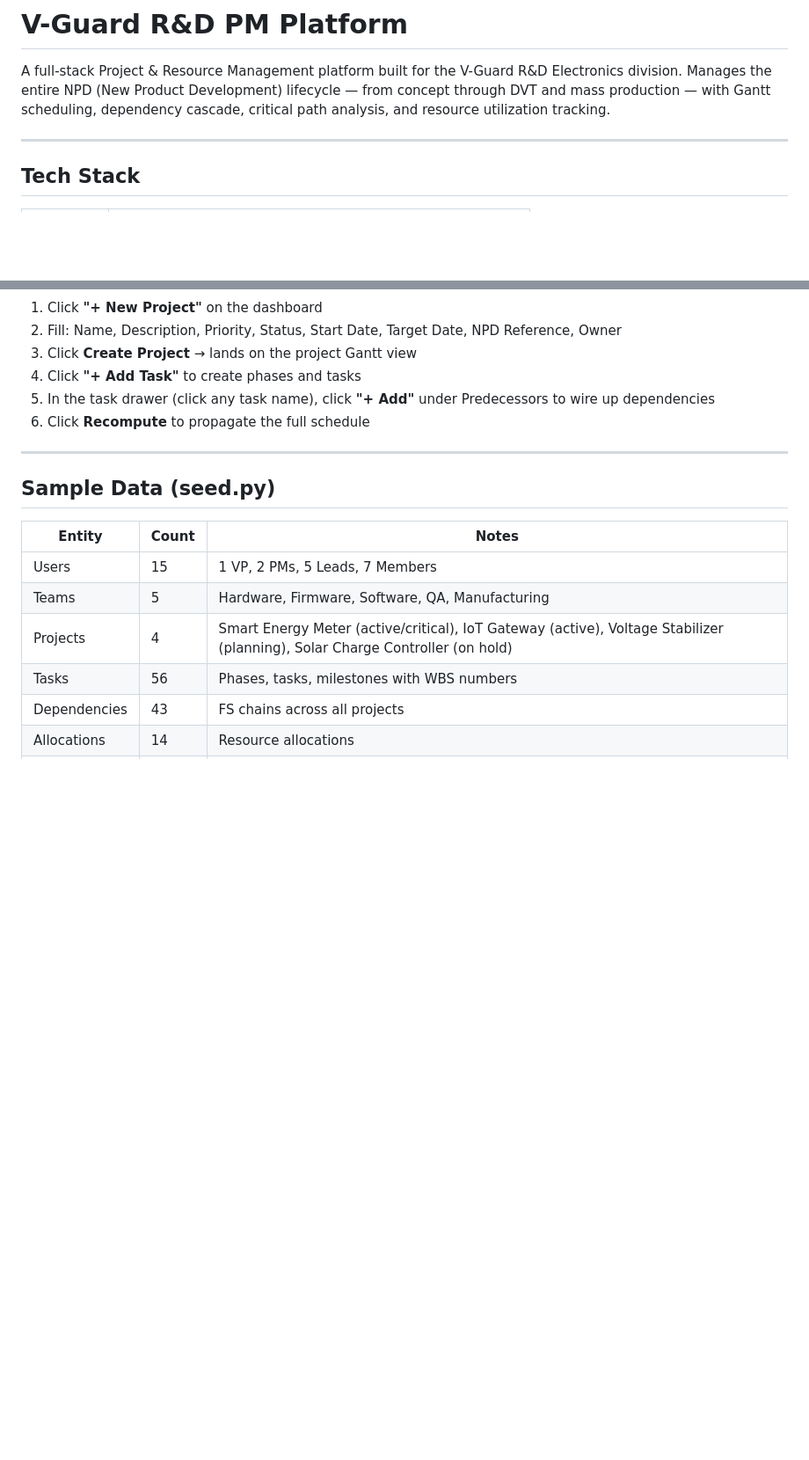
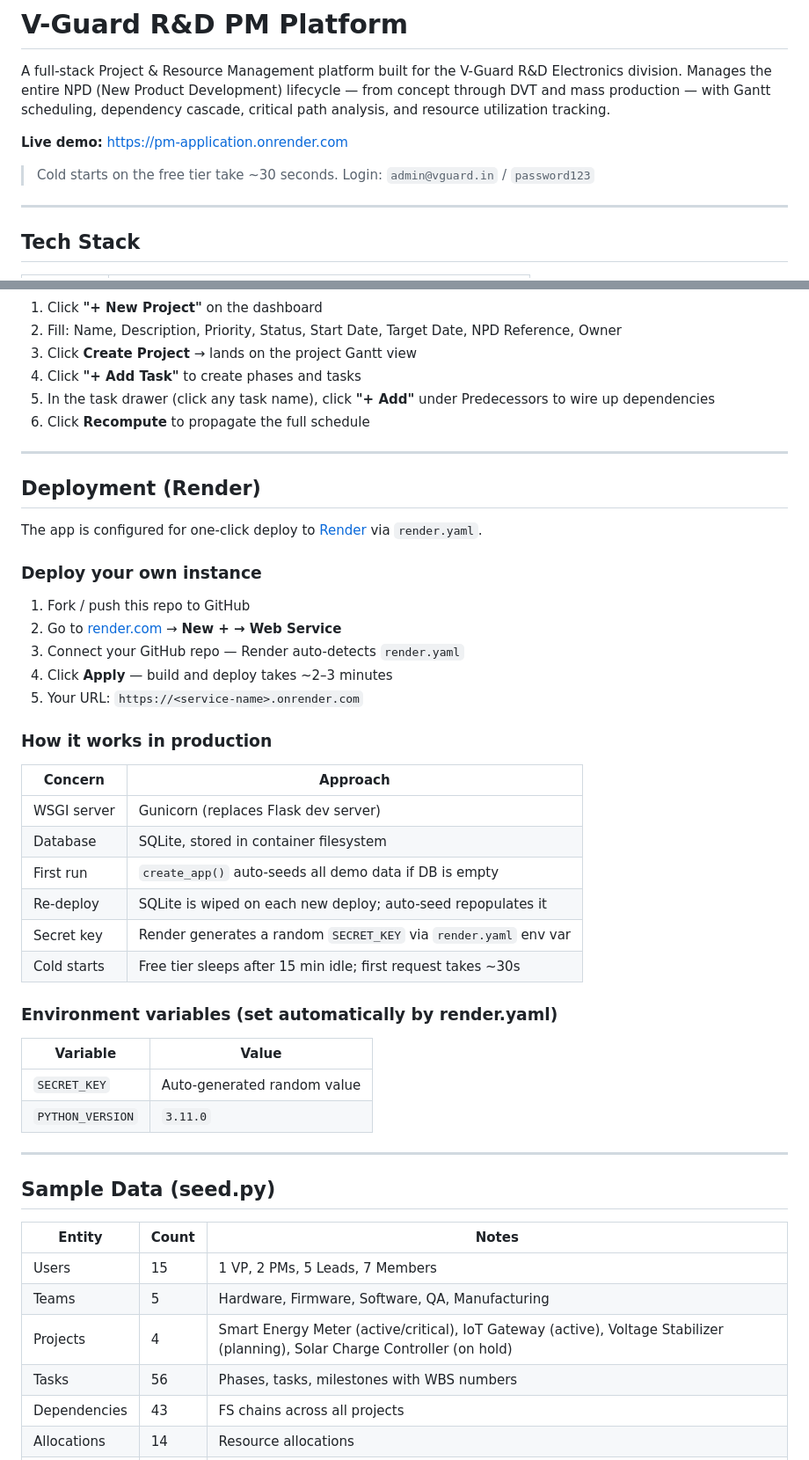
Before and after one commit to manas-gupta-3131/the-manX-project, a Markdown page: README.md, 2 parts joined by grey strips. Shown at 88% size. GitHub-like rendering; blank space fills up the shorter version.

Commit message:
Update README with live URL, deployment docs, and corrected credentials
Co-Authored-By: Claude Sonnet 4.6 <noreply@anthropic.com>

```diff
--- a/README.md
+++ b/README.md
@@ -1,6 +1,9 @@
 # V-Guard R&D PM Platform
 
 A full-stack Project & Resource Management platform built for the V-Guard R&D Electronics division. Manages the entire NPD (New Product Development) lifecycle — from concept through DVT and mass production — with Gantt scheduling, dependency cascade, critical path analysis, and resource utilization tracking.
+
+**Live demo:** https://pm-application.onrender.com
+> Cold starts on the free tier take ~30 seconds. Login: `admin@vguard.in` / `password123`
 
 ---
 
@@ -214,6 +222,38 @@ Simulates adding N days to task `tid` and returns every downstream task with how
 
 ---
 
+## Deployment (Render)
+
+The app is configured for one-click deploy to [Render](https://render.com) via `render.yaml`.
+
+### Deploy your own instance
+
+1. Fork / push this repo to GitHub
+2. Go to [render.com](https://render.com) → **New + → Web Service**
+3. Connect your GitHub repo — Render auto-detects `render.yaml`
+4. Click **Apply** — build and deploy takes ~2–3 minutes
+5. Your URL: `https://<service-name>.onrender.com`
+
+### How it works in production
+
+| Concern | Approach |
+|---------|---------|
+| WSGI server | Gunicorn (replaces Flask dev server) |
+| Database | SQLite, stored in container filesystem |
+| First run | `create_app()` auto-seeds all demo data if DB is empty |
+| Re-deploy | SQLite is wiped on each new deploy; auto-seed repopulates it |
+| Secret key | Render generates a random `SECRET_KEY` via `render.yaml` env var |
+| Cold starts | Free tier sleeps after 15 min idle; first request takes ~30s |
+
+### Environment variables (set automatically by render.yaml)
+
+| Variable | Value |
+|----------|-------|
+| `SECRET_KEY` | Auto-generated random value |
+| `PYTHON_VERSION` | `3.11.0` |
+
+---
+
 ## Sample Data (seed.py)
 
 | Entity | Count | Notes |
```
Also changed, not shown: other parts of README.md (+10 -5 lines).
